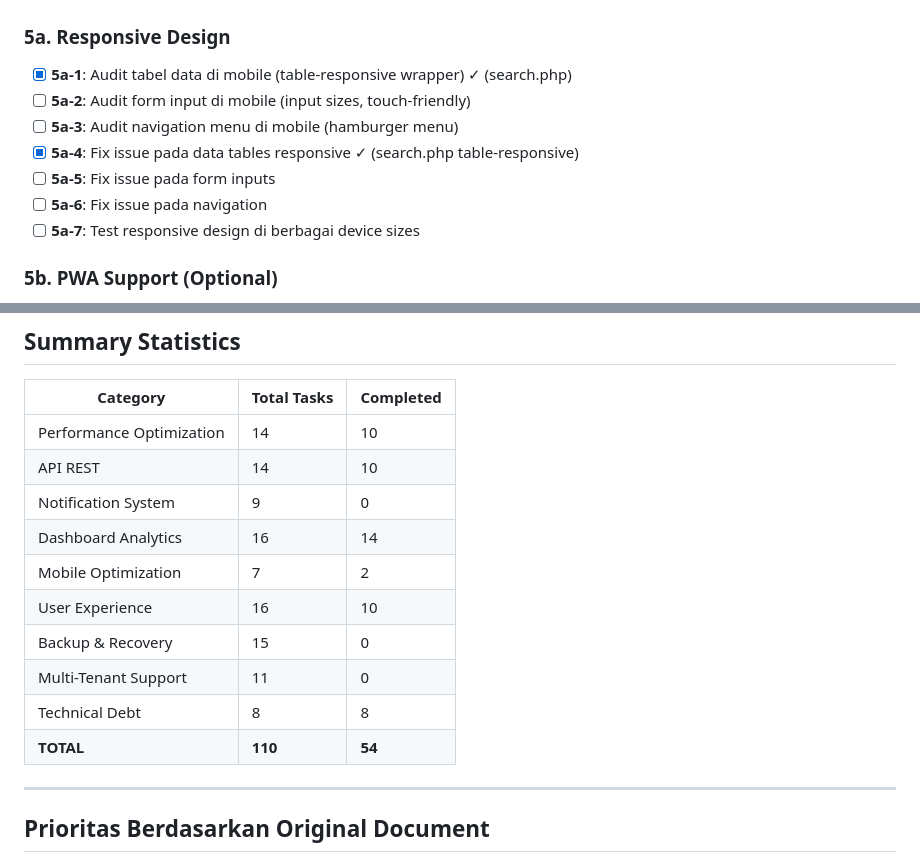
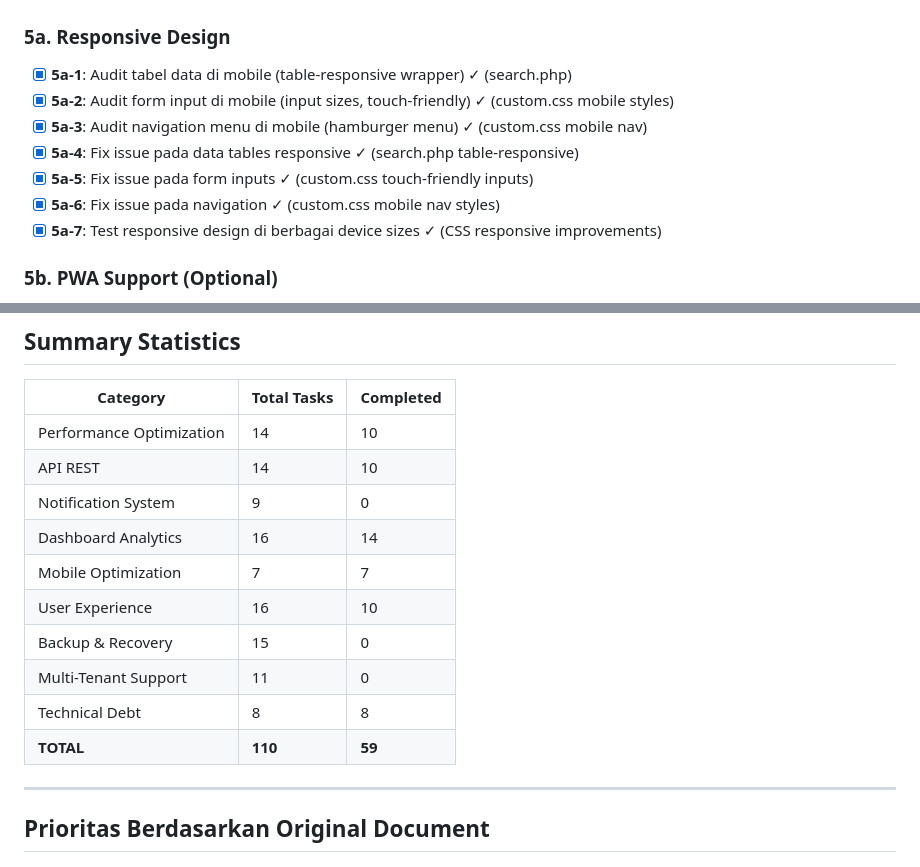
Before and after one commit to syawqy/arteri-2, a Markdown page: plans/task-breakdown-additional-improvements.md, 2 parts joined by grey strips. GitHub-like rendering.

Commit message:
docs: Update task breakdown - mobile optimization complete (7/7)

```diff
--- a/plans/task-breakdown-additional-improvements.md
+++ b/plans/task-breakdown-additional-improvements.md
@@ -106,12 +106,12 @@ Dokumen ini berisi breakdown task kecil dari `additional-improvements.md`
 
 ### 5a. Responsive Design
 - [x] **5a-1**: Audit tabel data di mobile (table-responsive wrapper) ✓ (search.php)
-- [ ] **5a-2**: Audit form input di mobile (input sizes, touch-friendly)
-- [ ] **5a-3**: Audit navigation menu di mobile (hamburger menu)
+- [x] **5a-2**: Audit form input di mobile (input sizes, touch-friendly) ✓ (custom.css mobile styles)
+- [x] **5a-3**: Audit navigation menu di mobile (hamburger menu) ✓ (custom.css mobile nav)
 - [x] **5a-4**: Fix issue pada data tables responsive ✓ (search.php table-responsive)
-- [ ] **5a-5**: Fix issue pada form inputs
-- [ ] **5a-6**: Fix issue pada navigation
-- [ ] **5a-7**: Test responsive design di berbagai device sizes
+- [x] **5a-5**: Fix issue pada form inputs ✓ (custom.css touch-friendly inputs)
+- [x] **5a-6**: Fix issue pada navigation ✓ (custom.css mobile nav styles)
+- [x] **5a-7**: Test responsive design di berbagai device sizes ✓ (CSS responsive improvements)
 
 ### 5b. PWA Support (Optional)
 - [ ] **5b-1**: Buat manifest.json untuk PWA
@@ -225,12 +225,12 @@ Dokumen ini berisi breakdown task kecil dari `additional-improvements.md`
 | API REST | 14 | 10 |
 | Notification System | 9 | 0 |
 | Dashboard Analytics | 16 | 14 |
-| Mobile Optimization | 7 | 2 |
+| Mobile Optimization | 7 | 7 |
 | User Experience | 16 | 10 |
 | Backup & Recovery | 15 | 0 |
 | Multi-Tenant Support | 11 | 0 |
 | Technical Debt | 8 | 8 |
-| **TOTAL** | **110** | **54** |
+| **TOTAL** | **110** | **59** |
 
 ---
 
```
